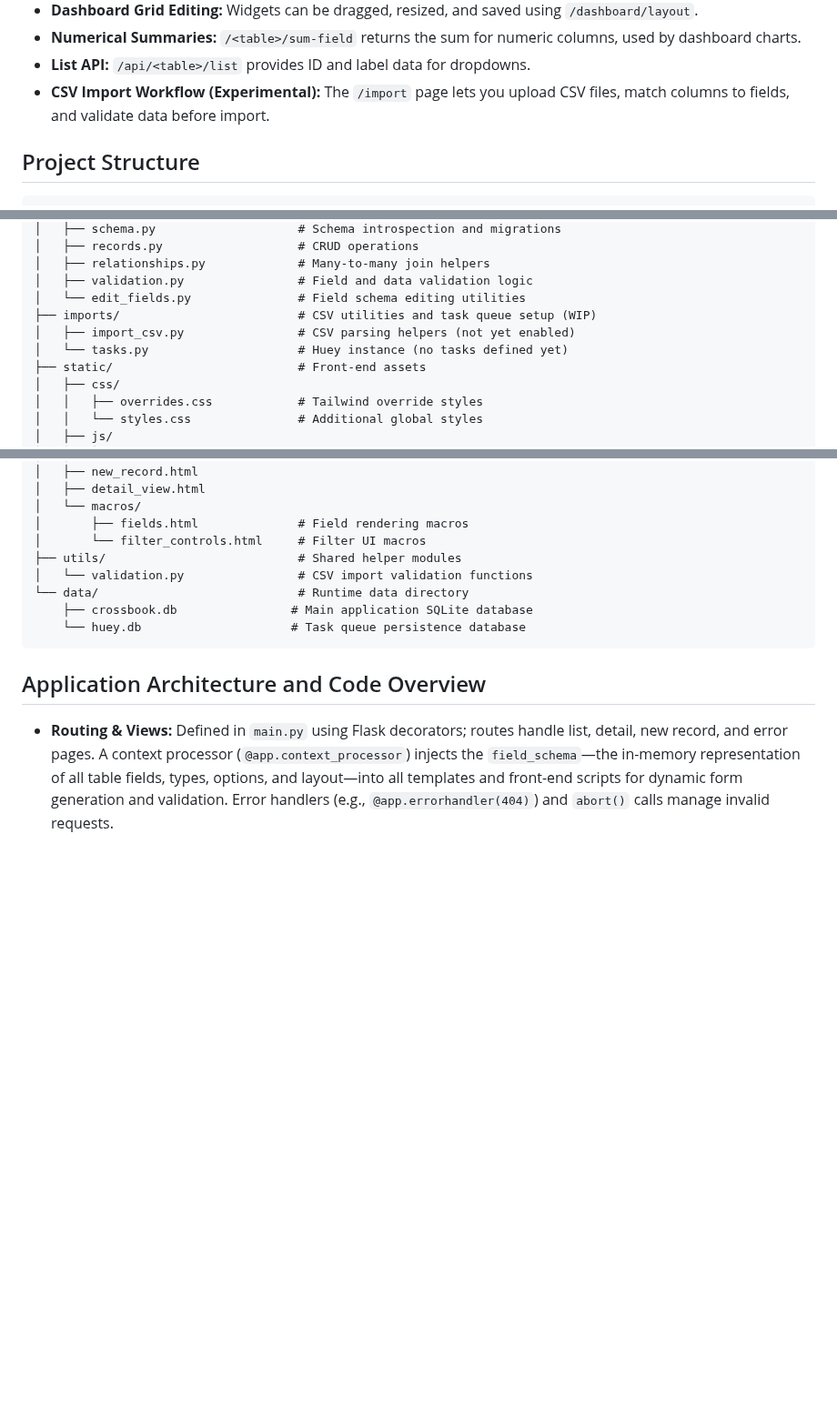
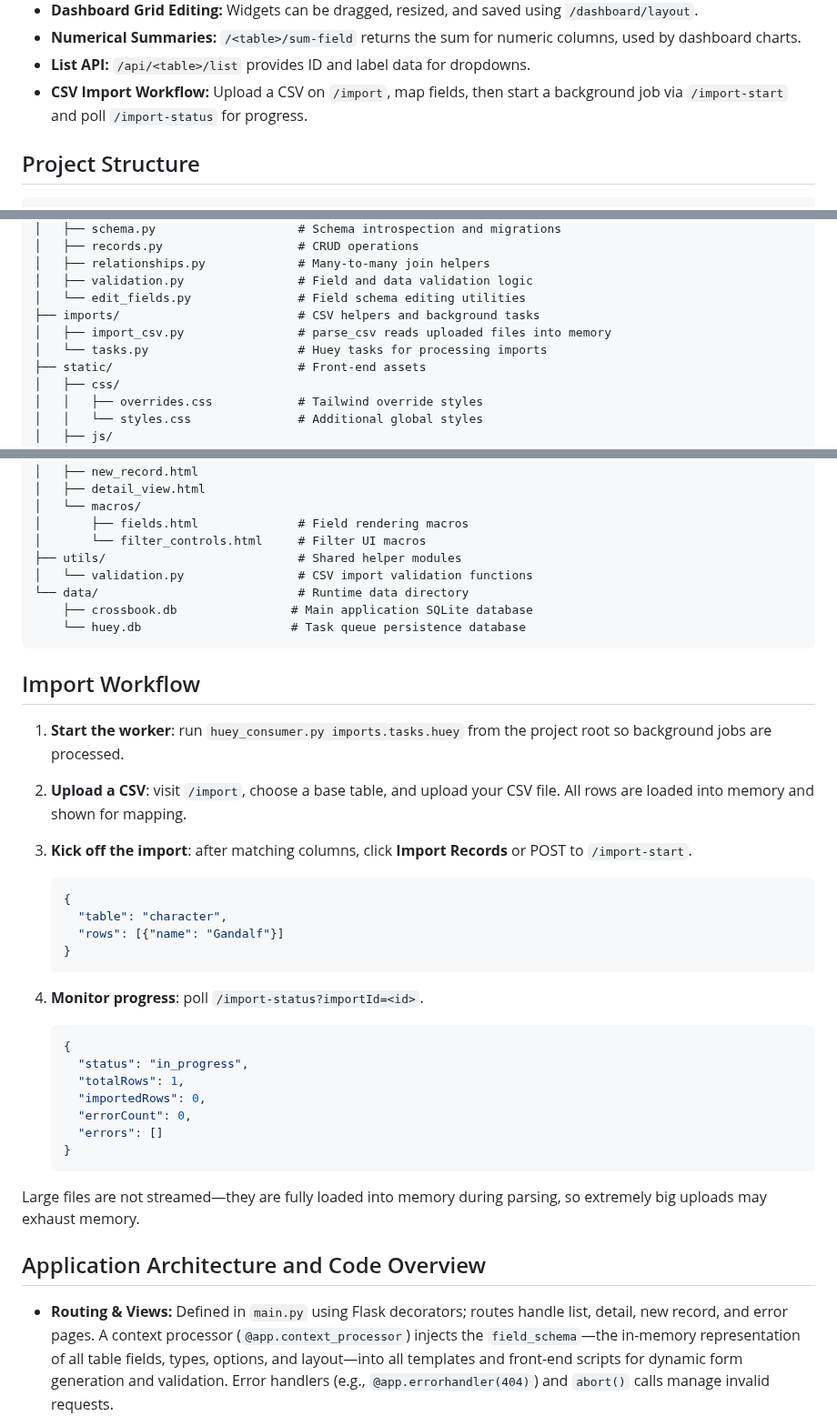
Before and after one commit to nikhilsath/crossbook, a Markdown page: README.md, 3 parts joined by grey strips. Shown at 91% size. GitHub-like rendering; blank space fills up the shorter version.

Commit message:
Update README with import workflow

````diff
--- a/README.md
+++ b/README.md
@@ -72,7 +73,7 @@ Crossbook is a structured, browser-based knowledge interface for managing conten
 * **Dashboard Grid Editing:** Widgets can be dragged, resized, and saved using `/dashboard/layout`.
 * **Numerical Summaries:** `/<table>/sum-field` returns the sum for numeric columns, used by dashboard charts.
 * **List API:** `/api/<table>/list` provides ID and label data for dropdowns.
-* **CSV Import Workflow (Experimental):** The `/import` page lets you upload CSV files, match columns to fields, and validate data before import.
+* **CSV Import Workflow:** Upload a CSV on `/import`, map fields, then start a background job via `/import-start` and poll `/import-status` for progress.
 
 ## Project Structure
 
@@ -90,9 +91,9 @@ Crossbook is a structured, browser-based knowledge interface for managing conten
 │   ├── relationships.py             # Many-to-many join helpers
 │   ├── validation.py                # Field and data validation logic
 │   └── edit_fields.py               # Field schema editing utilities
-├── imports/                         # CSV utilities and task queue setup (WIP)
-│   ├── import_csv.py                # CSV parsing helpers (not yet enabled)
-│   └── tasks.py                     # Huey instance (no tasks defined yet)
+├── imports/                         # CSV helpers and background tasks
+│   ├── import_csv.py                # parse_csv reads uploaded files into memory
+│   └── tasks.py                     # Huey tasks for processing imports
 ├── static/                          # Front-end assets
 │   ├── css/
 │   │   ├── overrides.css            # Tailwind override styles
@@ -144,6 +145,32 @@ Crossbook is a structured, browser-based knowledge interface for managing conten
     └── huey.db                     # Task queue persistence database
 ```
 
+## Import Workflow
+
+1. **Start the worker**: run `huey_consumer.py imports.tasks.huey` from the project root so background jobs are processed.
+2. **Upload a CSV**: visit `/import`, choose a base table, and upload your CSV file. All rows are loaded into memory and shown for mapping.
+3. **Kick off the import**: after matching columns, click **Import Records** or POST to `/import-start`.
+
+   ```json
+   {
+     "table": "character",
+     "rows": [{"name": "Gandalf"}]
+   }
+   ```
+4. **Monitor progress**: poll `/import-status?importId=<id>`.
+
+   ```json
+   {
+     "status": "in_progress",
+     "totalRows": 1,
+     "importedRows": 0,
+     "errorCount": 0,
+     "errors": []
+   }
+   ```
+
+Large files are not streamed—they are fully loaded into memory during parsing, so extremely big uploads may exhaust memory.
+
 ## Application Architecture and Code Overview
 
 * **Routing & Views:** Defined in `main.py` using Flask decorators; routes handle list, detail, new record, and error pages. A context processor (`@app.context_processor`) injects the `field_schema`—the in-memory representation of all table fields, types, options, and layout—into all templates and front-end scripts for dynamic form generation and validation. Error handlers (e.g., `@app.errorhandler(404)`) and `abort()` calls manage invalid requests.
````
Also changed, not shown: other parts of README.md (+2 -1 lines).
